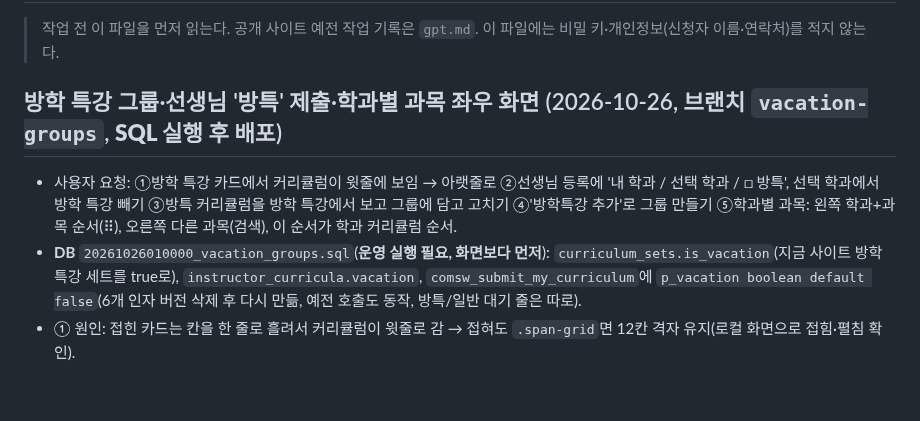
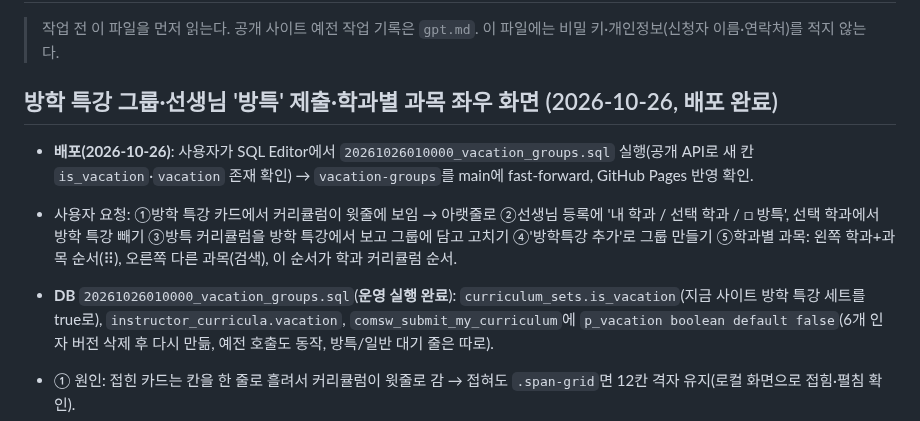
Before and after one commit to rladiddus/comsw, a Markdown page: record.md, the part around the change. GitHub-like rendering; blank space fills up the shorter version.

Commit message:
docs: record.md에 방학 특강 그룹 SQL 실행·배포 기록
Co-Authored-By: Claude Opus 5.5 <noreply@anthropic.com>

```diff
--- a/record.md
+++ b/record.md
@@ -3,10 +3,12 @@
 > 작업 전 이 파일을 먼저 읽는다. 공개 사이트 예전 작업 기록은 `gpt.md`.
 > 이 파일에는 비밀 키·개인정보(신청자 이름·연락처)를 적지 않는다.
 
-## 방학 특강 그룹·선생님 '방특' 제출·학과별 과목 좌우 화면 (2026-10-26, 브랜치 `vacation-groups`, **SQL 실행 후 배포**)
+## 방학 특강 그룹·선생님 '방특' 제출·학과별 과목 좌우 화면 (2026-10-26, **배포 완료**)
+
+- **배포(2026-10-26)**: 사용자가 SQL Editor에서 `20261026010000_vacation_groups.sql` 실행(공개 API로 새 칸 `is_vacation`·`vacation` 존재 확인) → `vacation-groups`를 main에 fast-forward, GitHub Pages 반영 확인.
 
 - 사용자 요청: ①방학 특강 카드에서 커리큘럼이 윗줄에 보임 → 아랫줄로 ②선생님 등록에 '내 학과 / 선택 학과 / □ 방특', 선택 학과에서 방학 특강 빼기 ③방특 커리큘럼을 방학 특강에서 보고 그룹에 담고 고치기 ④'방학특강 추가'로 그룹 만들기 ⑤학과별 과목: 왼쪽 학과+과목 순서(⠿), 오른쪽 다른 과목(검색), 이 순서가 학과 커리큘럼 순서.
-- **DB** `20261026010000_vacation_groups.sql`(**운영 실행 필요, 화면보다 먼저**): `curriculum_sets.is_vacation`(지금 사이트 방학 특강 세트를 true로), `instructor_curricula.vacation`, `comsw_submit_my_curriculum`에 `p_vacation boolean default false`(6개 인자 버전 삭제 후 다시 만듦, 예전 호출도 동작, 방특/일반 대기 줄은 따로).
+- **DB** `20261026010000_vacation_groups.sql`(**운영 실행 완료**): `curriculum_sets.is_vacation`(지금 사이트 방학 특강 세트를 true로), `instructor_curricula.vacation`, `comsw_submit_my_curriculum`에 `p_vacation boolean default false`(6개 인자 버전 삭제 후 다시 만듦, 예전 호출도 동작, 방특/일반 대기 줄은 따로).
 - ① 원인: 접힌 카드는 칸을 한 줄로 흘려서 커리큘럼이 윗줄로 감 → 접혀도 `.span-grid`면 12칸 격자 유지(로컬 화면으로 접힘·펼침 확인).
 - ② `mine.mjs`: '방학 특강 □ 방특' 체크, 선택 학과 목록에서 `is_vacation` 세트 제외, 제출·조회하기 수정 때 `p_vacation` 전달, 조회하기에 '· 방특' 표시. 신청 과목은 `vacation=false`만.
 - ③④ `vacation.mjs`: 그룹 고르기(사이트에 나오는 그룹 표시)·'방학특강 추가'(이름 입력 → `curriculum_sets` is_vacation=true), '방특 신청'(vacation·승인 대기 줄을 과목 · 강사별로, 펼치면 단계별 원문) → '이 그룹에 담기' = 줄의 set_id를 그 그룹으로 바꾸고 `comsw_approve_curriculum`(같은 강사·과목·단계 예전 줄 대신). 아래 강의 목록 카드(그 그룹의 승인된 줄). 강사 커리큘럼 학과 탭·세트 관리와 메인 화면 방학 특강 선택은 is_vacation 기준으로.
```
